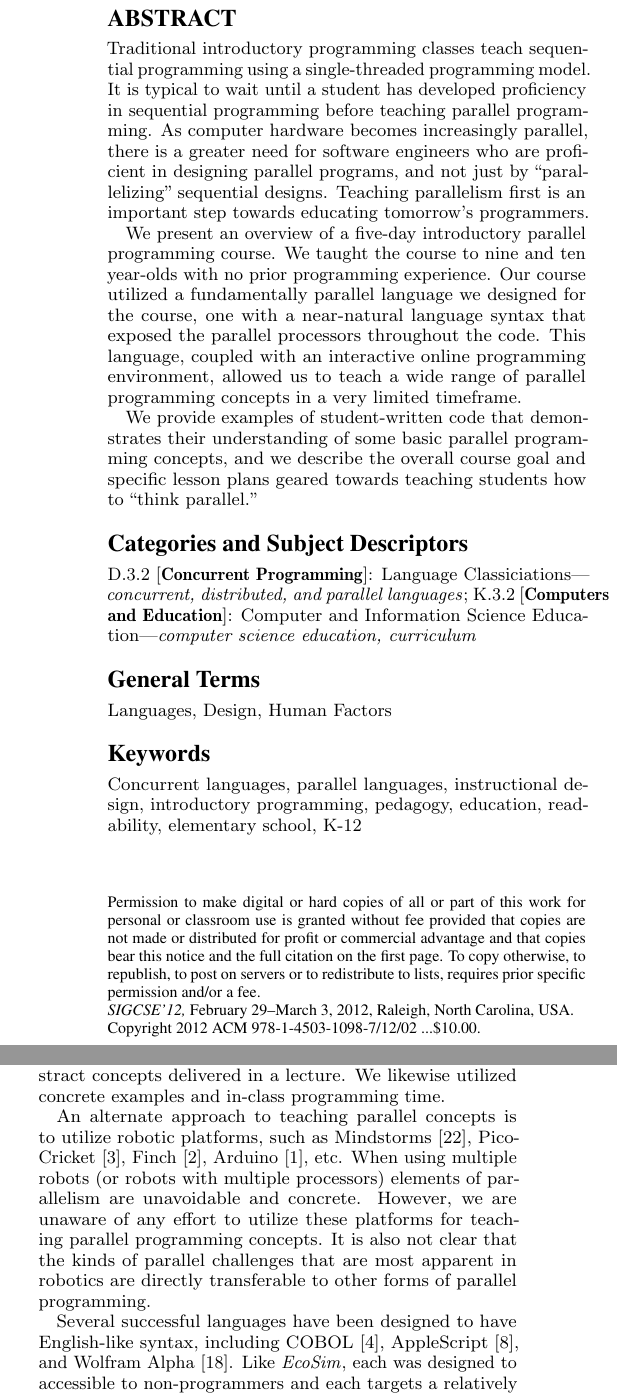
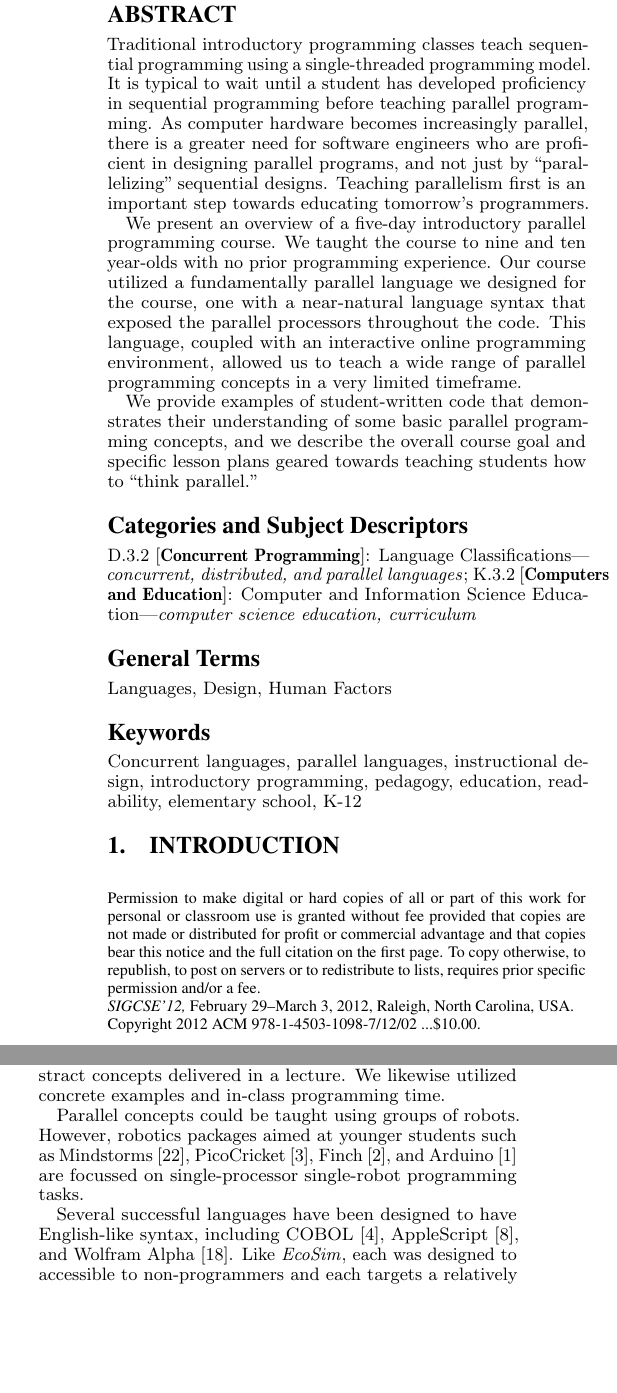
Before and after one commit to tofergregg/EcosimulationSIGCSE2011, a LaTeX paper (Ecosimulation_SIGCSE.tex): two parts of the columns of pages 1 and 2 of 7, joined at a grey line, cut so that both start at the same text, the shorter picture padded with empty space. Compiled offline with pdfLaTeX.

Commit message:
gedit xelatex autocommit

```diff
--- a/Ecosimulation_SIGCSE.tex
+++ b/Ecosimulation_SIGCSE.tex
@@ -65,7 +65,7 @@
 %\newenvironment{snippet}{\begin{algorithmic}[1]\sf}{\end{algorithmic}}
 
 \newcommand{\code}[1]{``\textsf{#1}''}
-\linespread{0.98} % use to squeeze lines together, if necessary
+\linespread{0.95} % use to squeeze lines together, if necessary
 
 \begin{document}
 %
@@ -147,7 +147,8 @@ James Cohoon
 
 %\additionalauthors{Additional authors: Kim Hazelwood (University of Virginia Computer Science, email: {\url{hazelwood@virginia.edu}}) and James P.\ Cohoon (University of Virginia Computer Science, email: {\url{cohoon@virginia.edu}}).}
 
-\abovecaptionskip=-10em
+\textfloatsep=0.5em
+\abovecaptionskip=10em
 
 \maketitle
 \begin{abstract}
@@ -171,7 +172,7 @@ parallel programming concepts, and we describe the overall course goal and speci
 geared towards teaching students how to ``think parallel.''
 \end{abstract}
 
-\category{D.3.2}{Concurrent Programming}{Language Classiciations}[concurrent, distributed, and parallel languages]
+\category{D.3.2}{Concurrent Programming}{Language Classifications}[concurrent, distributed, and parallel languages]
 \category{K.3.2}{Computers and Education}{Computer and Information Science Education}[computer science education, curriculum]
 
 \terms{Languages, Design, Human Factors}
@@ -306,11 +307,10 @@ rather than by abstract concepts delivered in a lecture.
 We likewise utilized concrete examples and in-class programming time.
 
 
-An alternate approach to teaching parallel concepts is to utilize robotic platforms,
-such as Mindstorms~\cite{Mindstorms}, Pico\-Cricket~\cite{Pico}, Finch~\cite{Finch}, Arduino~\cite{Arduino}, etc.
-When using multiple robots (or robots with multiple processors) elements of parallelism are unavoidable and concrete.
-However, we are unaware of any effort to utilize these platforms for teaching parallel programming concepts.
-It is also not clear that the kinds of parallel challenges that are most apparent in robotics are directly transferable to other forms of parallel programming.
+Parallel concepts could be taught using groups of robots.
+However, robotics packages aimed at younger students
+such as Mindstorms~\cite{Mindstorms}, Pico\-Cricket~\cite{Pico}, Finch~\cite{Finch}, and Arduino~\cite{Arduino}
+are focussed on single-processor single-robot programming tasks.
 
 
 % Readability
```
Also changed, not shown: Ecosimulation_SIGCSE.tex (4 more changed lines).
